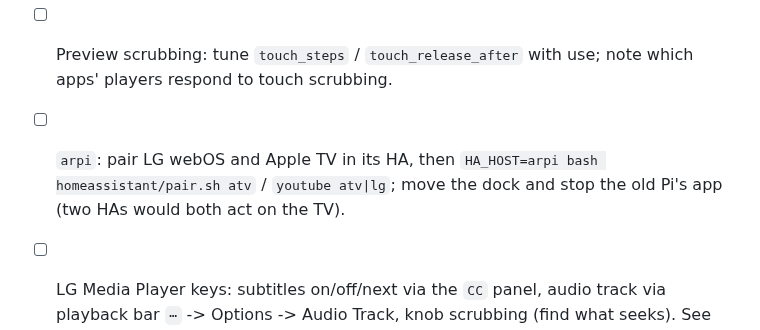
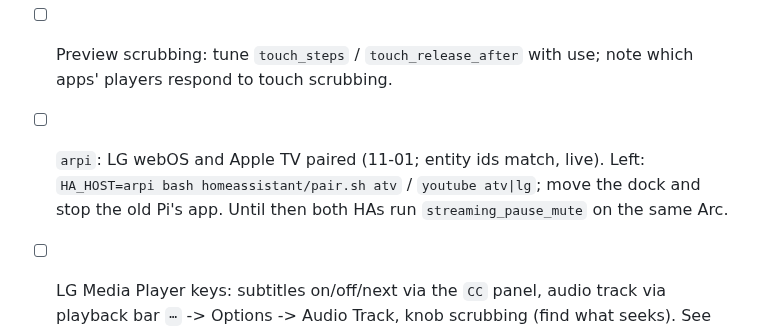
Before and after one commit to a-tsygankov/action-ring, a Markdown page: docs/JOURNAL.md, the part around the change. Rendered like a GitHub page.

Commit message:
docs: arpi integrations paired
Co-Authored-By: Claude Opus 5.5 <noreply@anthropic.com>

```diff
--- a/docs/JOURNAL.md
+++ b/docs/JOURNAL.md
@@ -734,9 +734,10 @@ announced by a TV toast via `system.notifications/createToast`):
       thresholds) and note which apps support seek vs. fall back to skips.
 - [ ] Preview scrubbing: tune `touch_steps` / `touch_release_after` with use;
       note which apps' players respond to touch scrubbing.
-- [ ] `arpi`: pair LG webOS and Apple TV in its HA, then `HA_HOST=arpi
-      bash homeassistant/pair.sh atv` / `youtube atv|lg`; move the dock and
-      stop the old Pi's app (two HAs would both act on the TV).
+- [ ] `arpi`: LG webOS and Apple TV paired (11-01; entity ids match, live).
+      Left: `HA_HOST=arpi bash homeassistant/pair.sh atv` / `youtube
+      atv|lg`; move the dock and stop the old Pi's app. Until then both HAs
+      run `streaming_pause_mute` on the same Arc.
 - [ ] LG Media Player keys: subtitles on/off/next via the `CC` panel,
       audio track via playback bar `⋯` -> Options -> Audio Track, knob
       scrubbing (find what seeks). See the 10-27 entry.
```
